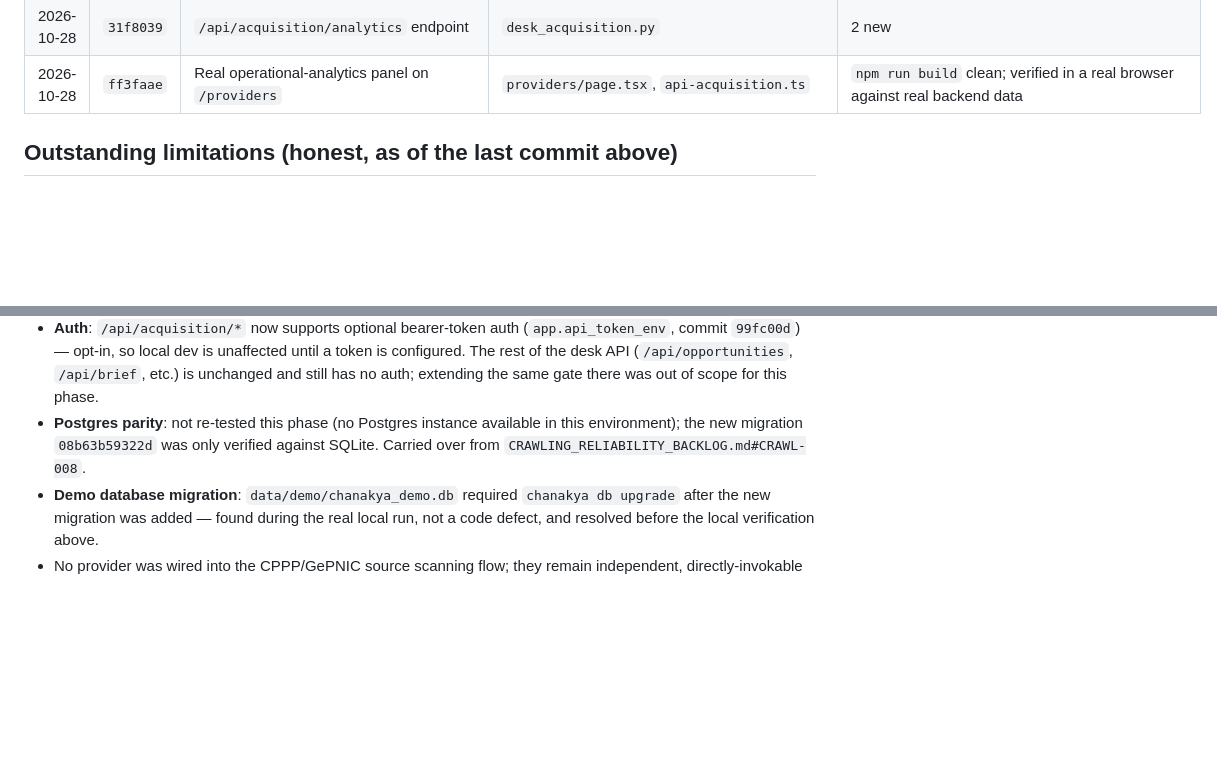
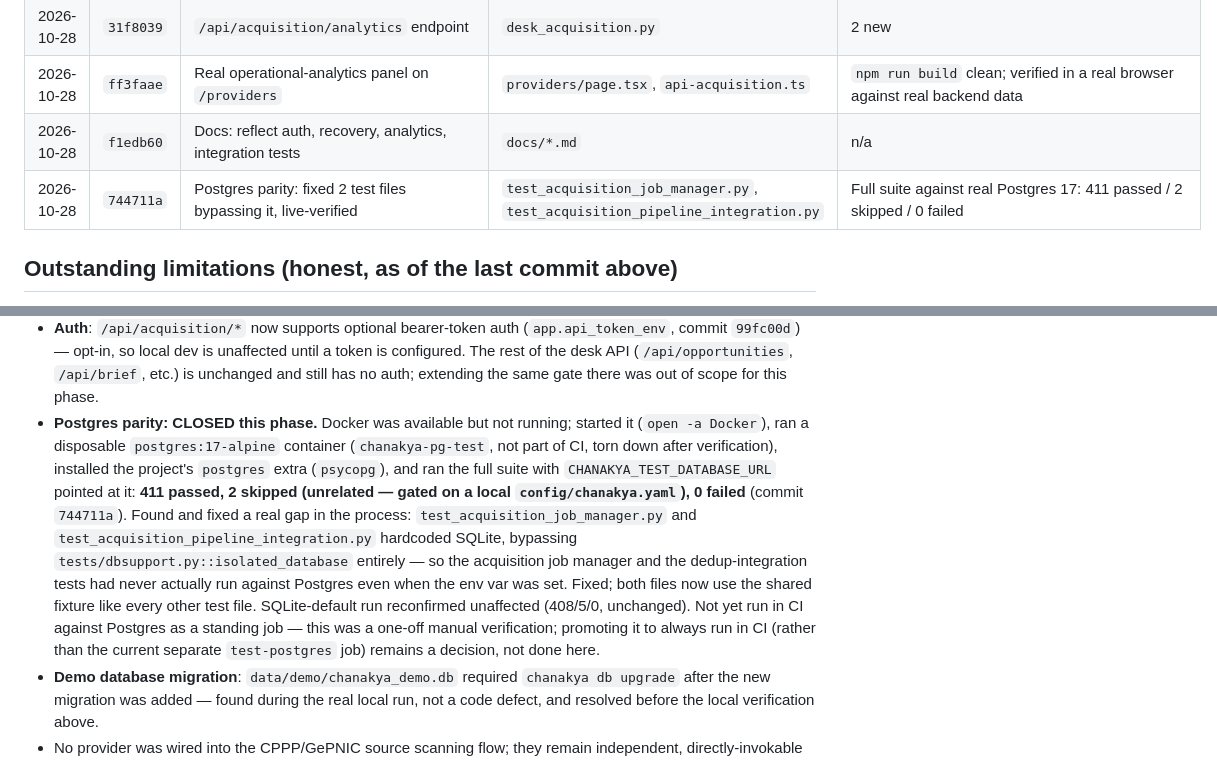
Before and after one commit to arkabera2004/Chanakya, a Markdown page: docs/IMPLEMENTATION_LOG.md, 2 parts joined by grey strips. GitHub-like rendering; blank space fills up the shorter version.

Commit message:
docs: record Postgres parity closure with real evidence
Updates IMPLEMENTATION_LOG.md and the feature inventory's DB persistence
row with the real postgres:17-alpine verification from commit 744711a:
411 passed / 2 skipped (unrelated) / 0 failed, including the acquisition
job manager and dedup-integration tests. Notes that CI still runs this as
a separate job rather than by default — a decision, not closed here.

Co-Authored-By: Claude Sonnet 5 <noreply@anthropic.com>

```diff
--- a/docs/IMPLEMENTATION_LOG.md
+++ b/docs/IMPLEMENTATION_LOG.md
@@ -29,6 +29,8 @@ frontend). Earlier phases (baseline repair, crawling-reliability benchmark) are
 | 2026-10-28 | `d18e9ed` | Pipeline integration tests (dedup, provenance, partial status) | `test_acquisition_pipeline_integration.py` | 3 new |
 | 2026-10-28 | `31f8039` | `/api/acquisition/analytics` endpoint | `desk_acquisition.py` | 2 new |
 | 2026-10-28 | `ff3faae` | Real operational-analytics panel on `/providers` | `providers/page.tsx`, `api-acquisition.ts` | `npm run build` clean; verified in a real browser against real backend data |
+| 2026-10-28 | `f1edb60` | Docs: reflect auth, recovery, analytics, integration tests | `docs/*.md` | n/a |
+| 2026-10-28 | `744711a` | Postgres parity: fixed 2 test files bypassing it, live-verified | `test_acquisition_job_manager.py`, `test_acquisition_pipeline_integration.py` | Full suite against real Postgres 17: 411 passed / 2 skipped / 0 failed |
 
 ## Outstanding limitations (honest, as of the last commit above)
 
@@ -49,9 +51,20 @@ frontend). Earlier phases (baseline repair, crawling-reliability benchmark) are
   (`app.api_token_env`, commit `99fc00d`) — opt-in, so local dev is unaffected until a token is
   configured. The rest of the desk API (`/api/opportunities`, `/api/brief`, etc.) is unchanged and
   still has no auth; extending the same gate there was out of scope for this phase.
-- **Postgres parity**: not re-tested this phase (no Postgres instance available in this
-  environment); the new migration `08b63b59322d` was only verified against SQLite. Carried over
-  from `CRAWLING_RELIABILITY_BACKLOG.md#CRAWL-008`.
+- **Postgres parity: CLOSED this phase.** Docker was available but not running; started it
+  (`open -a Docker`), ran a disposable `postgres:17-alpine` container
+  (`chanakya-pg-test`, not part of CI, torn down after verification), installed the
+  project's `postgres` extra (`psycopg`), and ran the full suite with
+  `CHANAKYA_TEST_DATABASE_URL` pointed at it: **411 passed, 2 skipped (unrelated — gated on a
+  local `config/chanakya.yaml`), 0 failed** (commit `744711a`). Found and fixed a real gap in
+  the process: `test_acquisition_job_manager.py` and
+  `test_acquisition_pipeline_integration.py` hardcoded SQLite, bypassing
+  `tests/dbsupport.py::isolated_database` entirely — so the acquisition job manager and the
+  dedup-integration tests had never actually run against Postgres even when the env var was
+  set. Fixed; both files now use the shared fixture like every other test file. SQLite-default
+  run reconfirmed unaffected (408/5/0, unchanged). Not yet run in CI against Postgres as a
+  standing job — this was a one-off manual verification; promoting it to always run in CI
+  (rather than the current separate `test-postgres` job) remains a decision, not done here.
 - **Demo database migration**: `data/demo/chanakya_demo.db` required `chanakya db upgrade` after
   the new migration was added — found during the real local run, not a code defect, and resolved
   before the local verification above.
```
Also changed, not shown: docs/CHANAKYA_UNIFIED_CRAWLING_FEATURE_INVENTORY.md (+1 -1 lines).
